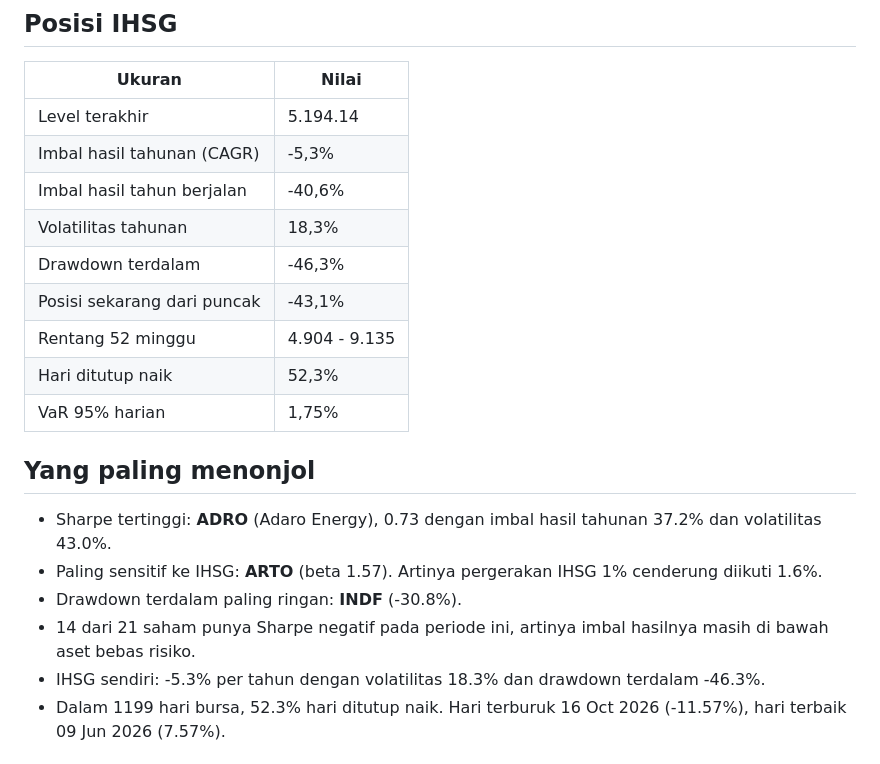
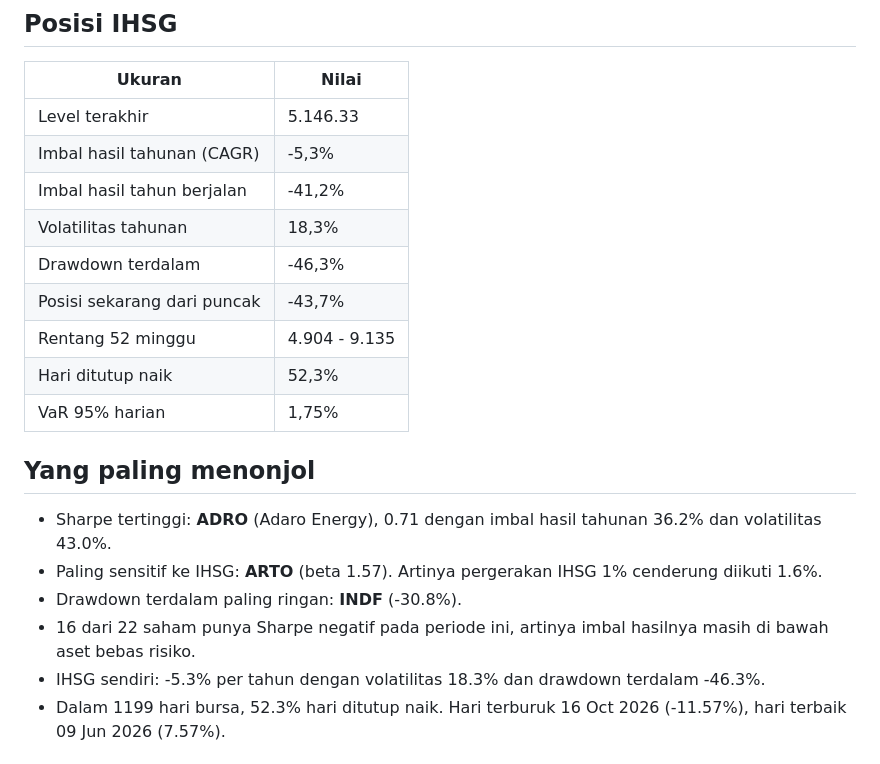
Before and after one commit to 4RGY/ihsg-idx-analytics, a Markdown page: outputs/laporan.md, the part around one of its changes. Drawn GitHub-style.

```diff
--- a/outputs/laporan.md
+++ b/outputs/laporan.md
@@ -6,22 +6,22 @@ Periode 22 Nov 2021 sampai 19 Nov 2026 (1199 hari bursa, 21 saham). Sumber harga
 
 | Ukuran | Nilai |
 |---|---|
-| Level terakhir | 5.194.14 |
+| Level terakhir | 5.146.33 |
 | Imbal hasil tahunan (CAGR) | -5,3% |
-| Imbal hasil tahun berjalan | -40,6% |
+| Imbal hasil tahun berjalan | -41,2% |
 | Volatilitas tahunan | 18,3% |
 | Drawdown terdalam | -46,3% |
-| Posisi sekarang dari puncak | -43,1% |
+| Posisi sekarang dari puncak | -43,7% |
 | Rentang 52 minggu | 4.904 - 9.135 |
 | Hari ditutup naik | 52,3% |
 | VaR 95% harian | 1,75% |
 
 ## Yang paling menonjol
 
-- Sharpe tertinggi: **ADRO** (Adaro Energy), 0.73 dengan imbal hasil tahunan 37.2% dan volatilitas 43.0%.
+- Sharpe tertinggi: **ADRO** (Adaro Energy), 0.71 dengan imbal hasil tahunan 36.2% dan volatilitas 43.0%.
 - Paling sensitif ke IHSG: **ARTO** (beta 1.57). Artinya pergerakan IHSG 1% cenderung diikuti 1.6%.
 - Drawdown terdalam paling ringan: **INDF** (-30.8%).
-- 14 dari 21 saham punya Sharpe negatif pada periode ini, artinya imbal hasilnya masih di bawah aset bebas risiko.
+- 16 dari 22 saham punya Sharpe negatif pada periode ini, artinya imbal hasilnya masih di bawah aset bebas risiko.
 - IHSG sendiri: -5.3% per tahun dengan volatilitas 18.3% dan drawdown terdalam -46.3%.
 - Dalam 1199 hari bursa, 52.3% hari ditutup naik. Hari terburuk 16 Oct 2026 (-11.57%), hari terbaik 09 Jun 2026 (7.57%).
 
```
Also changed, not shown: other parts of outputs/laporan.md (+37 -36 lines), outputs/figures/01_risiko_imbal_hasil.png, outputs/figures/02_pertumbuhan_100.png, outputs/figures/03_drawdown.png, outputs/figures/04_musiman_bulanan.png, 5 other files.
